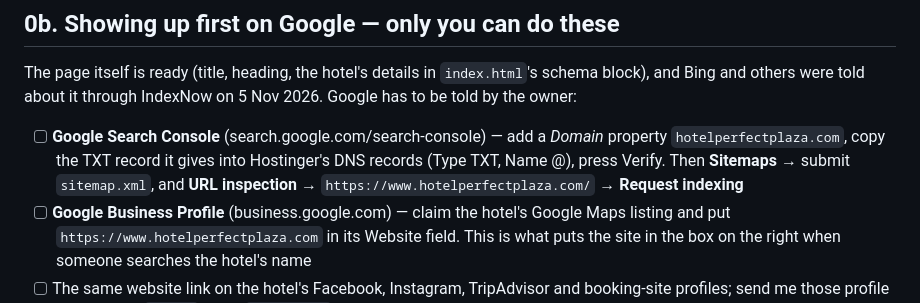
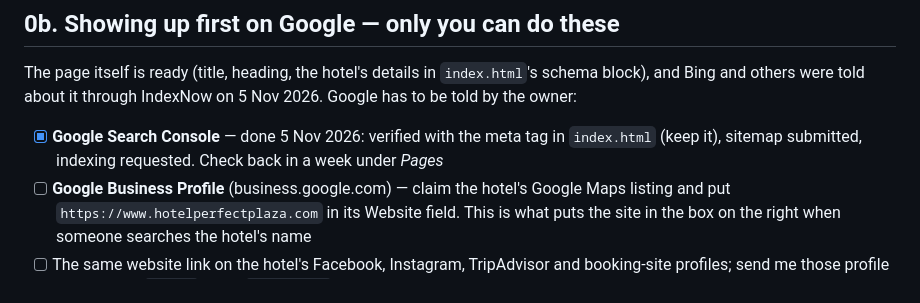
Before and after one commit to gauravsah12117-oss/hotel-perfect-plaza-website, a Markdown page: CONTENT-TODO.md, the part around the change. GitHub-like rendering.

Commit message:
CONTENT-TODO: Search Console done
Co-Authored-By: Claude Opus 5.5 <noreply@anthropic.com>

```diff
--- a/CONTENT-TODO.md
+++ b/CONTENT-TODO.md
@@ -55,10 +55,8 @@ The page itself is ready (title, heading, the hotel's details in `index.html`'s
 and Bing and others were told about it through IndexNow on 5 Nov 2026. Google has to be told by
 the owner:
 
-- [ ] **Google Search Console** (search.google.com/search-console) — add a *Domain* property
-      `hotelperfectplaza.com`, copy the TXT record it gives into Hostinger's DNS records
-      (Type TXT, Name @), press Verify. Then **Sitemaps** → submit `sitemap.xml`, and
-      **URL inspection** → `https://www.hotelperfectplaza.com/` → **Request indexing**
+- [x] **Google Search Console** — done 5 Nov 2026: verified with the meta tag in `index.html`
+      (keep it), sitemap submitted, indexing requested. Check back in a week under *Pages*
 - [ ] **Google Business Profile** (business.google.com) — claim the hotel's Google Maps listing
       and put `https://www.hotelperfectplaza.com` in its Website field. This is what puts the
       site in the box on the right when someone searches the hotel's name
```
